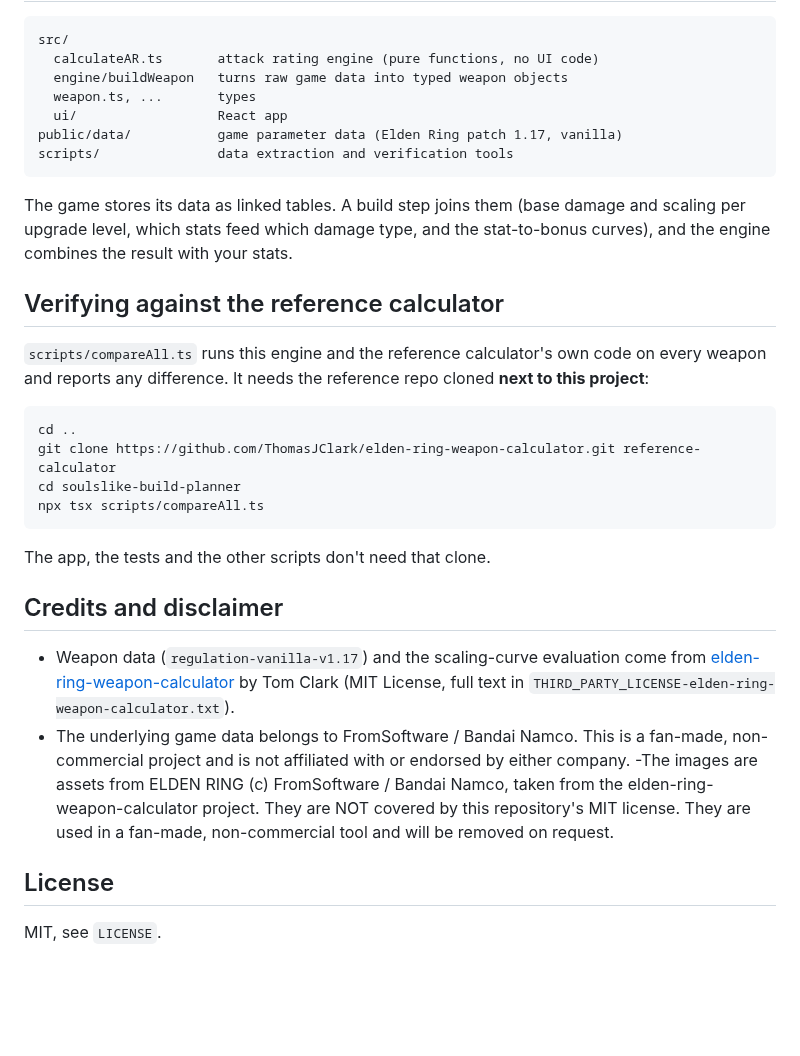
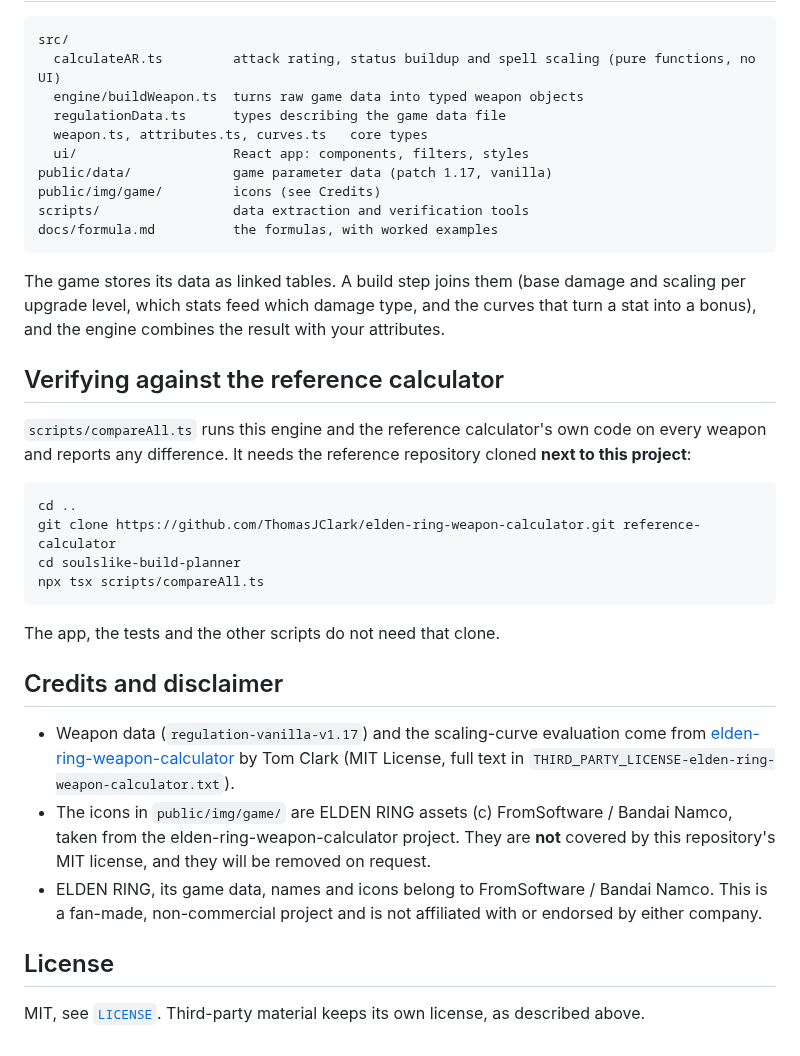
Before and after one commit to Raed-Jani/soulslike-build-planner, a Markdown page: README.md, the part around one of its changes. GitHub-like rendering; blank space fills up the shorter version.

````diff
--- a/README.md
+++ b/README.md
@@ -36,19 +47,22 @@ npm run build    # production build into dist/
 
 ```
 src/
-  calculateAR.ts       attack rating engine (pure functions, no UI code)
-  engine/buildWeapon   turns raw game data into typed weapon objects
-  weapon.ts, ...       types
-  ui/                  React app
-public/data/           game parameter data (Elden Ring patch 1.17, vanilla)
-scripts/               data extraction and verification tools
+  calculateAR.ts         attack rating, status buildup and spell scaling (pure functions, no UI)
+  engine/buildWeapon.ts  turns raw game data into typed weapon objects
+  regulationData.ts      types describing the game data file
+  weapon.ts, attributes.ts, curves.ts   core types
+  ui/                    React app: components, filters, styles
+public/data/             game parameter data (patch 1.17, vanilla)
+public/img/game/         icons (see Credits)
+scripts/                 data extraction and verification tools
+docs/formula.md          the formulas, with worked examples
 ```
 
-The game stores its data as linked tables. A build step joins them (base damage and scaling per upgrade level, which stats feed which damage type, and the stat-to-bonus curves), and the engine combines the result with your stats.
+The game stores its data as linked tables. A build step joins them (base damage and scaling per upgrade level, which stats feed which damage type, and the curves that turn a stat into a bonus), and the engine combines the result with your attributes.
 
 ## Verifying against the reference calculator
 
-`scripts/compareAll.ts` runs this engine and the reference calculator's own code on every weapon and reports any difference. It needs the reference repo cloned **next to this project**:
+`scripts/compareAll.ts` runs this engine and the reference calculator's own code on every weapon and reports any difference. It needs the reference repository cloned **next to this project**:
 
 ```bash
 cd ..
@@ -57,16 +71,14 @@ cd soulslike-build-planner
 npx tsx scripts/compareAll.ts
 ```
 
-The app, the tests and the other scripts don't need that clone.
+The app, the tests and the other scripts do not need that clone.
 
 ## Credits and disclaimer
 
 - Weapon data (`regulation-vanilla-v1.17`) and the scaling-curve evaluation come from [elden-ring-weapon-calculator](https://github.com/ThomasJClark/elden-ring-weapon-calculator) by Tom Clark (MIT License, full text in `THIRD_PARTY_LICENSE-elden-ring-weapon-calculator.txt`).
-- The underlying game data belongs to FromSoftware / Bandai Namco. This is a fan-made, non-commercial project and is not affiliated with or endorsed by either company.
--The images are assets from ELDEN RING (c) FromSoftware / Bandai Namco, taken from the
-elden-ring-weapon-calculator project. They are NOT covered by this repository's MIT license.
-They are used in a fan-made, non-commercial tool and will be removed on request.
+- The icons in `public/img/game/` are ELDEN RING assets (c) FromSoftware / Bandai Namco, taken from the elden-ring-weapon-calculator project. They are **not** covered by this repository's MIT license, and they will be removed on request.
+- ELDEN RING, its game data, names and icons belong to FromSoftware / Bandai Namco. This is a fan-made, non-commercial project and is not affiliated with or endorsed by either company.
 
 ## License
 
-MIT, see `LICENSE`.
+MIT, see [`LICENSE`](LICENSE). Third-party material keeps its own license, as described above.
````
Also changed, not shown: other parts of README.md (+28 -17 lines), PROJECT_HANDOFF.md (deleted, +0 -98 lines), docs/formula.md (+78 -96 lines), docs/screenshot.png (added), 5 other files.
